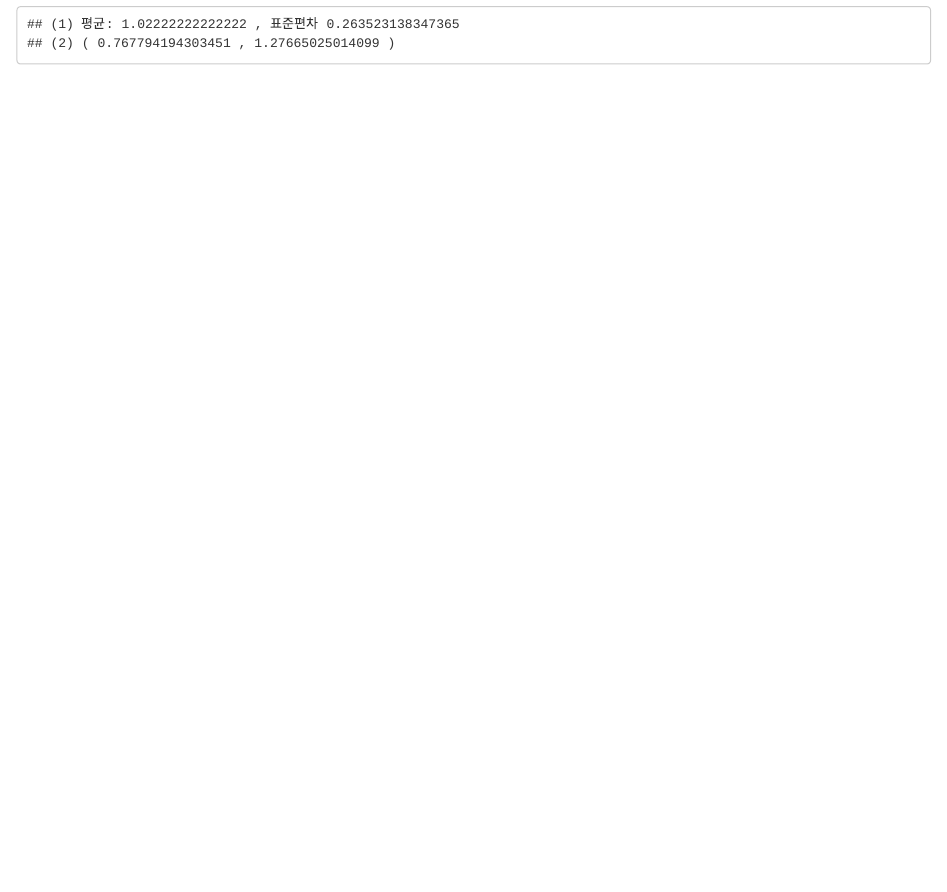
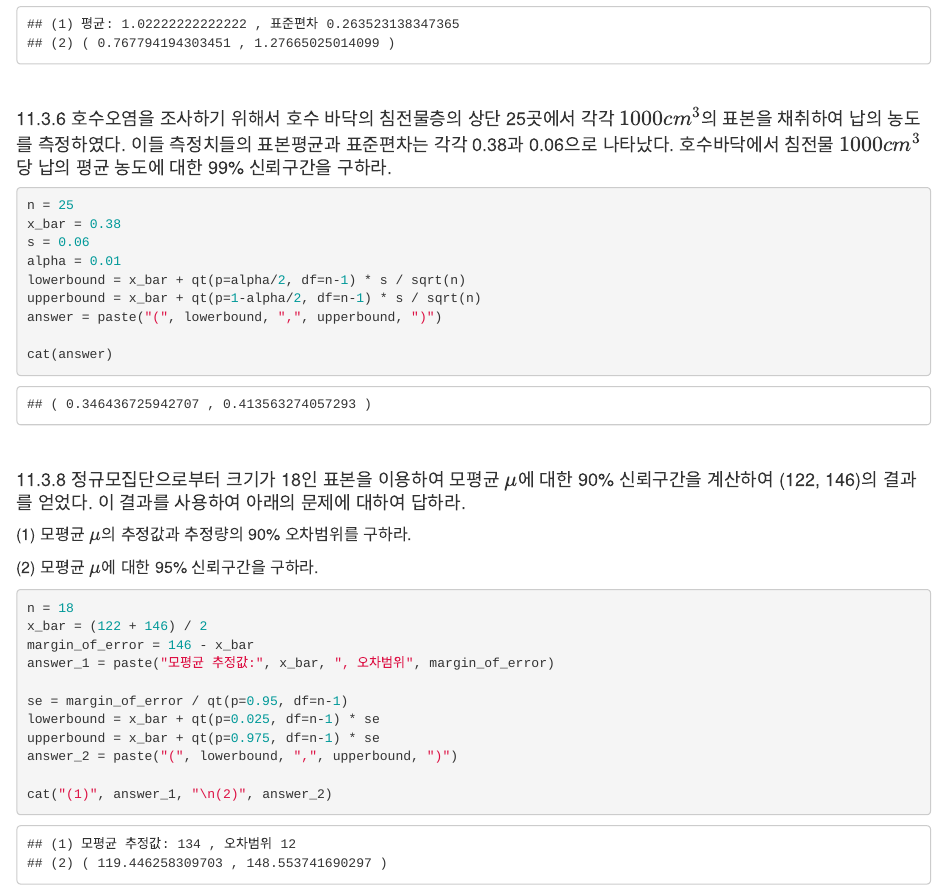
Before and after one commit to data-ty-kim/adp-preparation, an R Markdown document (R_for_ADP/statistics/R_Markdown/ch11_statistical_inference_in_normal_populations.Rmd): the page in a window 1100 px wide, from 2630 px down. Rendered offline with R 4.5, knitr and Pandoc, with nearby package versions.

Commit message:
daily exercise

````diff
--- a/R_for_ADP/statistics/R_Markdown/ch11_statistical_inference_in_normal_populations.Rmd
+++ b/R_for_ADP/statistics/R_Markdown/ch11_statistical_inference_in_normal_populations.Rmd
@@ -128,3 +128,21 @@ answer_2 = paste("(", lowerbound, ",", upperbound, ")")
 
 cat("(1)", answer_1, "\n(2)", answer_2)
 ```
+
+<br/>
+
+#### 11.3.6 호수오염을 조사하기 위해서 호수 바닥의 침전물층의 상단 25곳에서 각각 $1000 cm^3$의 표본을 채취하여 납의 농도를 측정하였다. 이들 측정치들의 표본평균과 표준편차는 각각 0.38과 0.06으로 나타났다. 호수바닥에서 침전물 $1000 cm^3$당 납의 평균 농도에 대한 99% 신뢰구간을 구하라.
+
+```{r}
+n = 25
+x_bar = 0.38
+s = 0.06
+alpha = 0.01
+lowerbound = x_bar + qt(p=alpha/2, df=n-1) * s / sqrt(n)
+upperbound = x_bar + qt(p=1-alpha/2, df=n-1) * s / sqrt(n)
+answer = paste("(", lowerbound, ",", upperbound, ")")
+
+cat(answer)
+```
+
+<br/>
@@ -130,0 +156,13 @@ cat("(1)", answer_1, "\n(2)", answer_2)
+```{r}
+n = 18
+x_bar = (122 + 146) / 2
+margin_of_error = 146 - x_bar
+answer_1 = paste("모평균 추정값:", x_bar, ", 오차범위", margin_of_error)
+
+se = margin_of_error / qt(p=0.95, df=n-1)
+lowerbound = x_bar + qt(p=0.025, df=n-1) * se
+upperbound = x_bar + qt(p=0.975, df=n-1) * se
+answer_2 = paste("(", lowerbound, ",", upperbound, ")")
+
+cat("(1)", answer_1, "\n(2)", answer_2)
+```
````
Also changed, not shown: R_for_ADP/statistics/R_Markdown/ch11_statistical_inference_in_normal_populations.Rmd (7 more changed lines).
